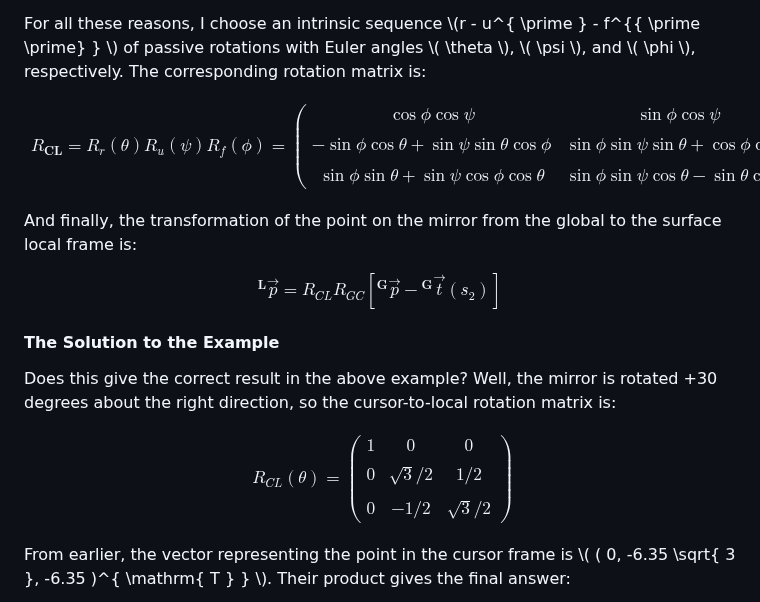
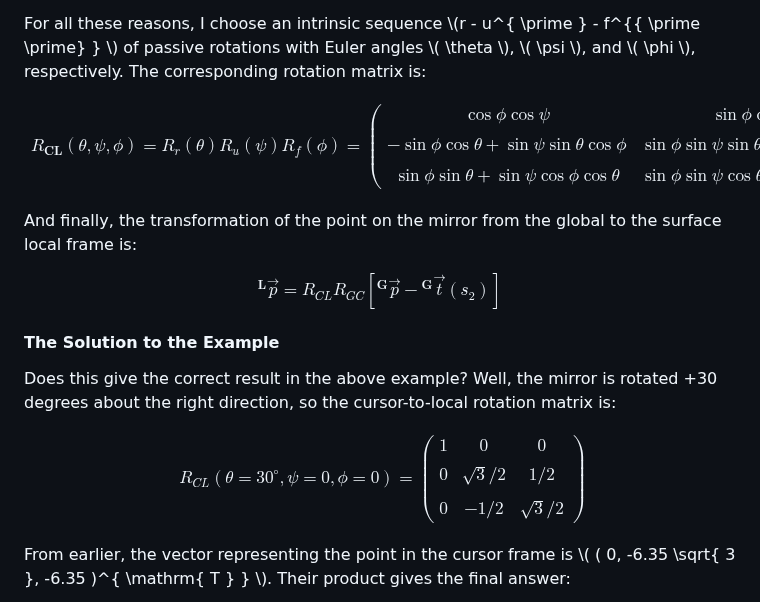
Before and after one commit to kmdouglass/website, a Markdown page: posts/3d-sequential-optical-system-layouts.md, the part around the change. Drawn GitHub-style.

Commit message:
Nikola auto commit.
Nikola version: 8.3.1

```diff
--- a/posts/3d-sequential-optical-system-layouts.md
+++ b/posts/3d-sequential-optical-system-layouts.md
@@ -399,7 +399,7 @@ Now, there is one point here that is worth making and that is relevant to optica
 For all these reasons, I choose an intrinsic sequence \\(r - u^{ \prime } - f^{{ \prime \prime} } \\) of passive rotations with Euler angles \\( \theta \\), \\( \psi \\), and \\( \phi \\), respectively. The corresponding rotation matrix is:
 
 $$\begin{eqnarray}
-R_{ \mathbf{ CL } } = R_r ( \theta ) R_u ( \psi ) R_f ( \phi ) = \left(
+R_{ \mathbf{ CL } } ( \theta, \psi, \phi ) = R_r ( \theta ) R_u ( \psi ) R_f ( \phi ) = \left(
   \begin{array}{ccc}
     \cos \phi \cos \psi & \sin \phi \cos \psi & - \sin \psi \\\\
     - \sin \phi \cos \theta + \sin \psi \sin \theta \cos \phi & \sin \phi \sin \psi \sin \theta + \cos \phi \cos \theta & \sin \theta \cos \psi \\\\
@@ -417,7 +417,7 @@ $$ {}^{ \mathbf{ L }}\vec{p} = R_{ CL }R_{ GC } \left[ {}^{\mathbf{G}}\vec{ p }
 Does this give the correct result in the above example? Well, the mirror is rotated +30 degrees about the right direction, so the cursor-to-local rotation matrix is:
 
 $$\begin{eqnarray}
-R_{CL} \left( \theta \right) = \left(
+R_{CL} \left( \theta  = 30^{ \circ },  \psi = 0, \phi = 0 \right) = \left(
   \begin{array}{ccc}
     1 & 0 & 0 \\\\
     0 & \sqrt{ 3 } / 2 & 1 / 2 \\\\
```
